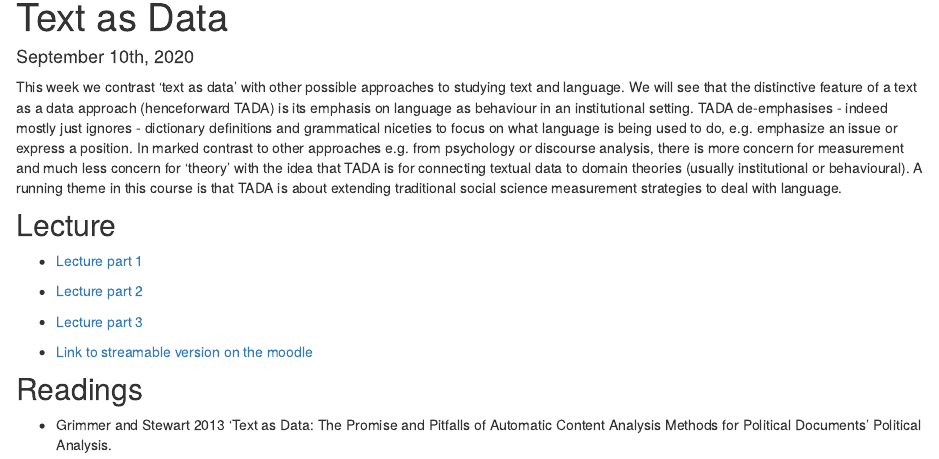
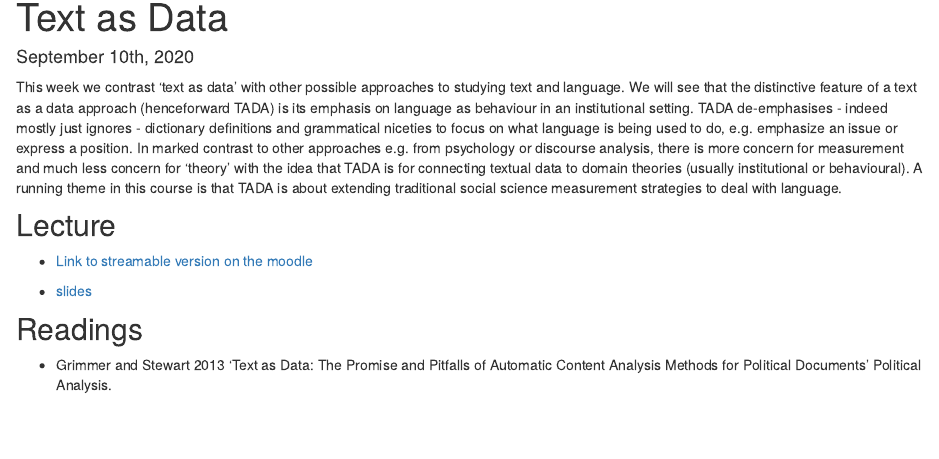
Before and after one commit to hertie-data-science-lab/text-as-data, an R Markdown document (week01.Rmd): the page in a window 1100 px wide, from 90 px down. Rendered offline with R 4.5, knitr and Pandoc, with nearby package versions; drawn as R Markdown's standard HTML page in place of the format the file asks for.

Commit message:
added the lectures

```diff
--- a/week01.Rmd
+++ b/week01.Rmd
@@ -19,14 +19,9 @@ social science measurement strategies to deal with language.
 
 ## Lecture
 
-- [Lecture part 1](https://dl.conjugateprior.org/tada/tada-week1-1.mov)
+- [Link to streamable version on the moodle](https://moodle.hertie-school.org/course/view.php?id=2500)
 
-- [Lecture part 2](https://dl.conjugateprior.org/tada/tada-week1-2.mov)
-
-- [Lecture part 3](https://dl.conjugateprior.org/tada/tada-week1-3.mov)
-
-
-- [Link to streamable version on the moodle](https://moodle.hertie-school.org/course/view.php?id=2500)
+- [slides](lectures/week01.pdf)
 
 ## Readings
 
```
Also changed, not shown: week02.Rmd (+2 -0 lines), index.html, syllabus.html, week01.html, week02.html, week03.html, week04.html, week05.html, week06.html, week07.html, week08.html, week09.html, week10.html, week11.html, 1 more files.
